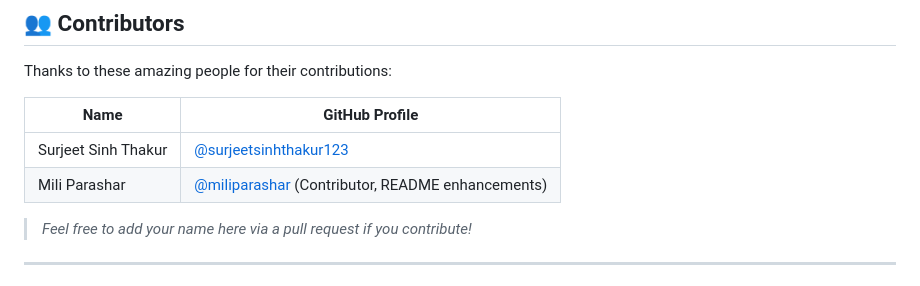
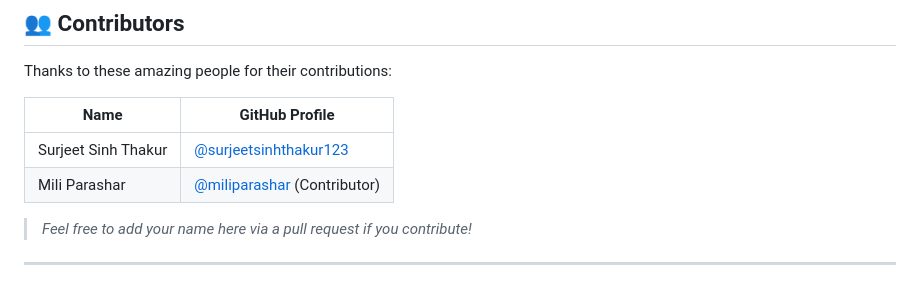
Before and after one commit to surjeetsinhthakur123/Text-Encryption-And-Decryption-Using-Rsa-Algorithm-and-Caesar-Ciphar-Tool, a Markdown page: README.md, the part around the change. GitHub-like rendering.

```diff
--- a/README.md
+++ b/README.md
@@ -105,7 +105,7 @@ Thanks to these amazing people for their contributions:
 | Name               | GitHub Profile                                                 |
 |--------------------|----------------------------------------------------------------|
 | Surjeet Sinh Thakur | [@surjeetsinhthakur123](https://github.com/surjeetsinhthakur123) |
-| Mili Parashar       | [@miliparashar](https://github.com/miliparashar) (Contributor, README enhancements) |
+| Mili Parashar       | [@miliparashar](https://github.com/m1ss-chief) (Contributor) |
 
 > *Feel free to add your name here via a pull request if you contribute!*
 
```
